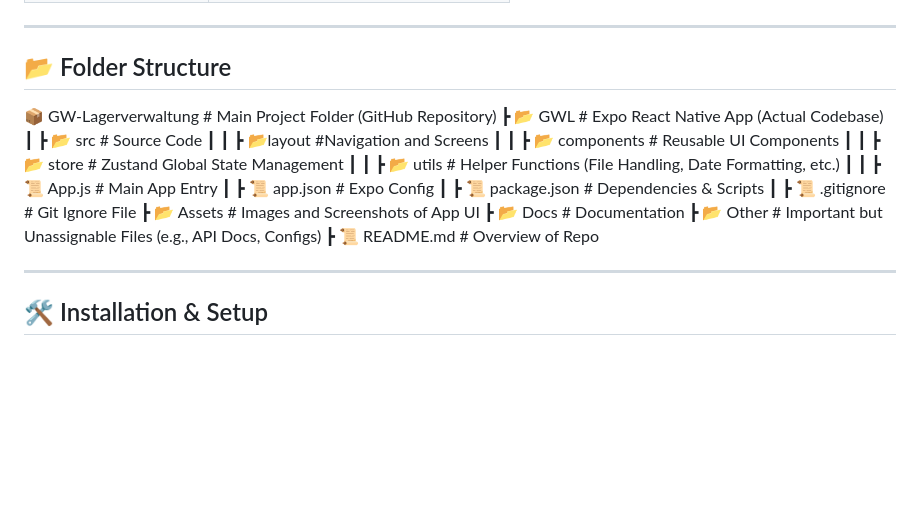
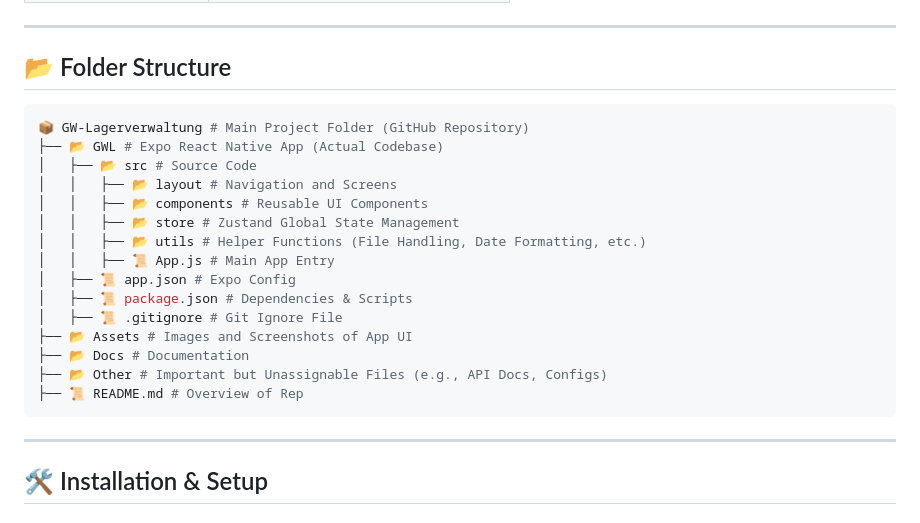
Before and after one commit to Proweeb/GWL-Lagerverwaltung, a Markdown page: Readme.md, the part around the change. GitHub-like rendering; blank space fills up the shorter version.

````diff
--- a/Readme.md
+++ b/Readme.md
@@ -32,21 +32,23 @@ It allows users to:
 
 ## 📂 Folder Structure
 
+```sh
 📦 GW-Lagerverwaltung # Main Project Folder (GitHub Repository)
-┣ 📂 GWL # Expo React Native App (Actual Codebase)
-┃ ┣ 📂 src # Source Code
-┃ ┃ ┣ 📂layout #Navigation and Screens
-┃ ┃ ┣ 📂 components # Reusable UI Components
-┃ ┃ ┣ 📂 store # Zustand Global State Management
-┃ ┃ ┣ 📂 utils # Helper Functions (File Handling, Date Formatting, etc.)
-┃ ┃ ┣ 📜 App.js # Main App Entry
-┃ ┣ 📜 app.json # Expo Config
-┃ ┣ 📜 package.json # Dependencies & Scripts
-┃ ┣ 📜 .gitignore # Git Ignore File
-┣ 📂 Assets # Images and Screenshots of App UI
-┣ 📂 Docs # Documentation
-┣ 📂 Other # Important but Unassignable Files (e.g., API Docs, Configs)
-┣ 📜 README.md # Overview of Repo
+├── 📂 GWL # Expo React Native App (Actual Codebase)
+│   ├── 📂 src # Source Code
+│   │   ├── 📂 layout # Navigation and Screens
+│   │   ├── 📂 components # Reusable UI Components
+│   │   ├── 📂 store # Zustand Global State Management
+│   │   ├── 📂 utils # Helper Functions (File Handling, Date Formatting, etc.)
+│   │   ├── 📜 App.js # Main App Entry
+│   ├── 📜 app.json # Expo Config
+│   ├── 📜 package.json # Dependencies & Scripts
+│   ├── 📜 .gitignore # Git Ignore File
+├── 📂 Assets # Images and Screenshots of App UI
+├── 📂 Docs # Documentation
+├── 📂 Other # Important but Unassignable Files (e.g., API Docs, Configs)
+├── 📜 README.md # Overview of Rep
+```
 
 ---
 
````
